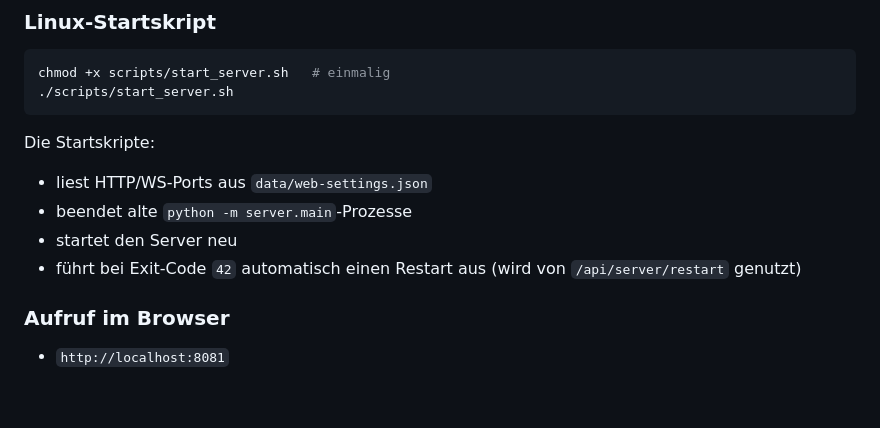
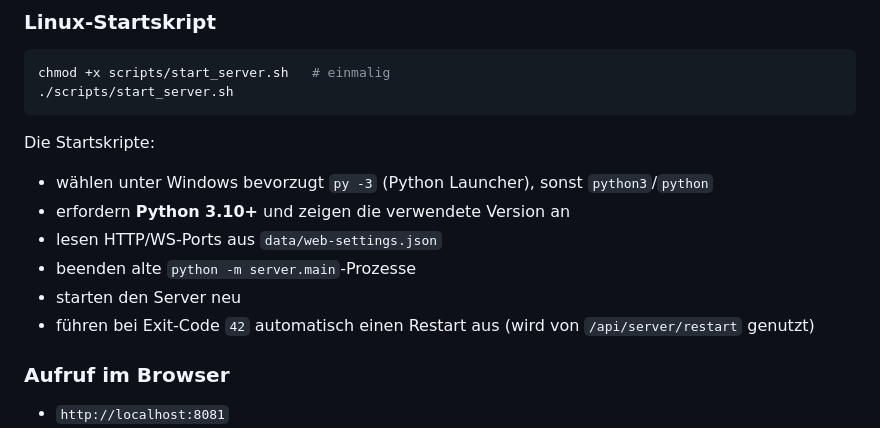
Before and after one commit to timbornemann/Rotor-Interface-GS232B, a Markdown page: README.md, the part around the change. GitHub-like rendering; blank space fills up the shorter version.

Commit message:
Update README with script behavior and restart logic
Document Python launcher preference on Windows and automatic restart handling for exit code 42.

```diff
--- a/README.md
+++ b/README.md
@@ -158,10 +158,12 @@ chmod +x scripts/start_server.sh   # einmalig
 
 Die Startskripte:
 
-- liest HTTP/WS-Ports aus `data/web-settings.json`
-- beendet alte `python -m server.main`-Prozesse
-- startet den Server neu
-- führt bei Exit-Code `42` automatisch einen Restart aus (wird von `/api/server/restart` genutzt)
+- wählen unter Windows bevorzugt `py -3` (Python Launcher), sonst `python3`/`python`
+- erfordern **Python 3.10+** und zeigen die verwendete Version an
+- lesen HTTP/WS-Ports aus `data/web-settings.json`
+- beenden alte `python -m server.main`-Prozesse
+- starten den Server neu
+- führen bei Exit-Code `42` automatisch einen Restart aus (wird von `/api/server/restart` genutzt)
 
 ### Aufruf im Browser
 
```
